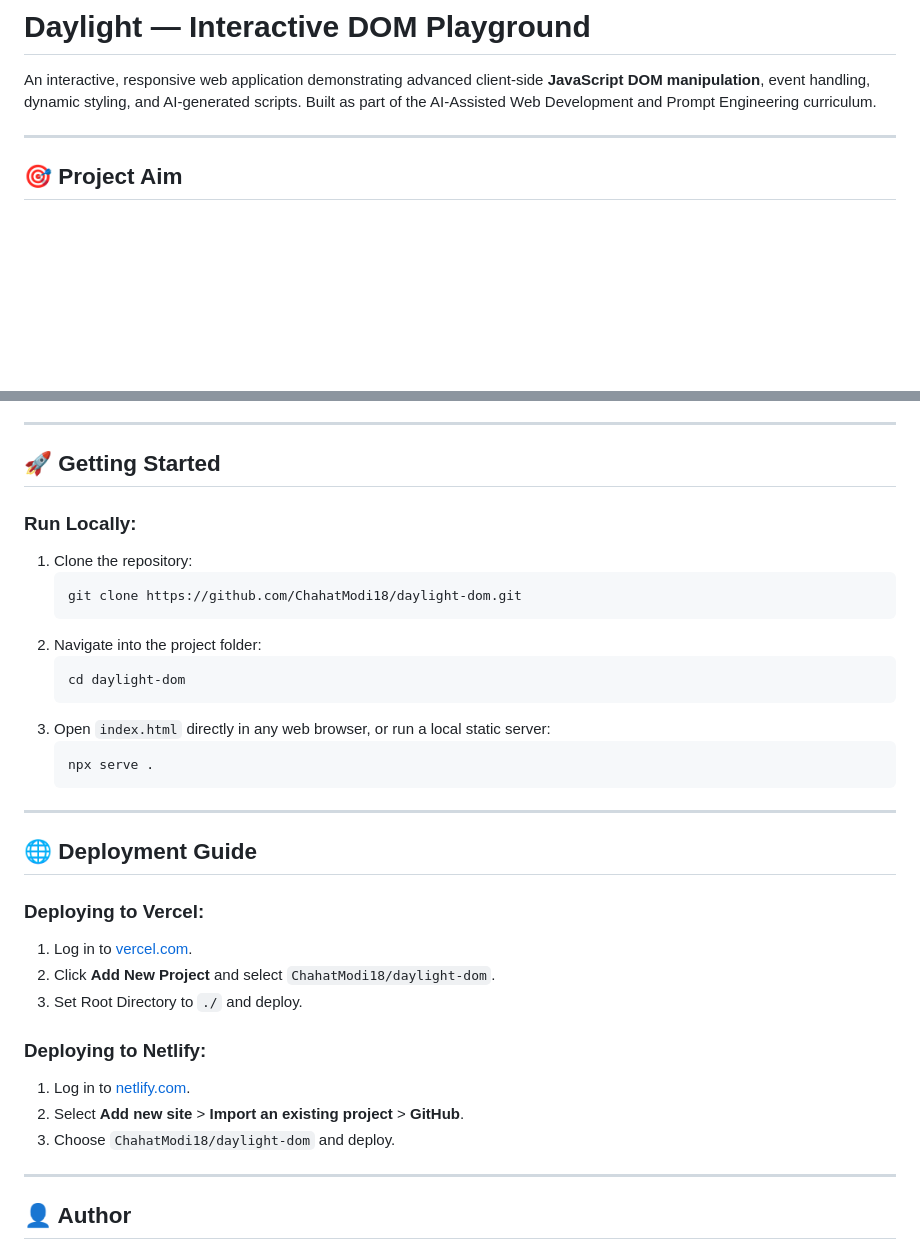
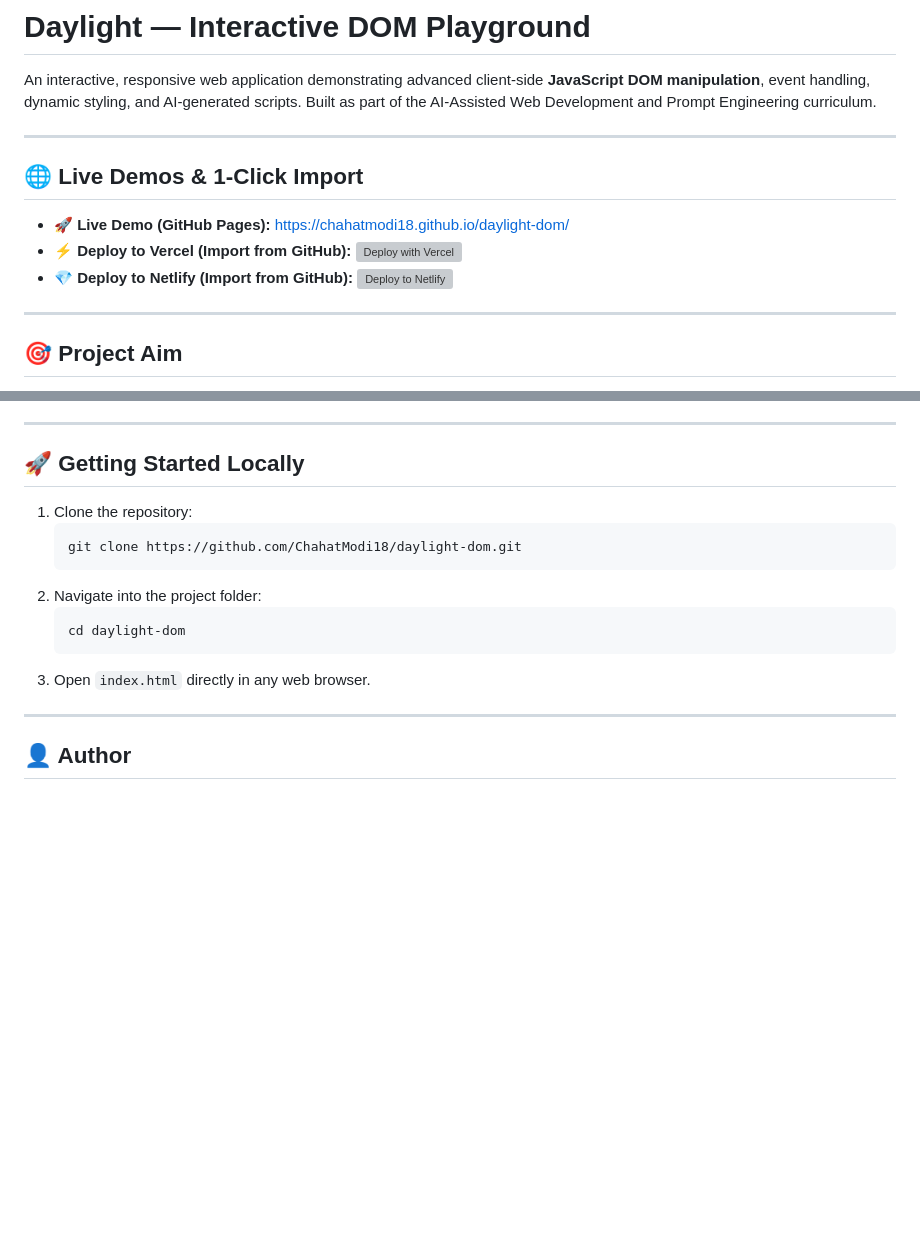
Before and after one commit to ChahatModi18/daylight-dom, a Markdown page: README.md, 2 parts joined by grey strips. Rendered like a GitHub page; blank space fills up the shorter version; grey boxes are pictures that could not be loaded.

Commit message:
Update README with live GitHub Pages URL and 1-click import buttons

````diff
--- a/README.md
+++ b/README.md
@@ -1,6 +1,14 @@
 # Daylight — Interactive DOM Playground
 
 An interactive, responsive web application demonstrating advanced client-side **JavaScript DOM manipulation**, event handling, dynamic styling, and AI-generated scripts. Built as part of the AI-Assisted Web Development and Prompt Engineering curriculum.
+
+---
+
+## 🌐 Live Demos & 1-Click Import
+
+- 🚀 **Live Demo (GitHub Pages):** [https://chahatmodi18.github.io/daylight-dom/](https://chahatmodi18.github.io/daylight-dom/)
+- ⚡ **Deploy to Vercel (Import from GitHub):** [![Deploy with Vercel](https://vercel.com/button)](https://vercel.com/new/clone?repository-url=https%3A%2F%2Fgithub.com%2FChahatModi18%2Fdaylight-dom)
+- 💎 **Deploy to Netlify (Import from GitHub):** [![Deploy to Netlify](https://www.netlify.com/img/deploy/button.svg)](https://app.netlify.com/start/deploy?repository=https%3A%2F%2Fgithub.com%2FChahatModi18%2Fdaylight-dom)
 
 ---
 
@@ -81,9 +89,8 @@ Add touch event handling to the Daylight DOM carousel for mobile swipe gestures.
 
 ---
 
-## 🚀 Getting Started
+## 🚀 Getting Started Locally
 
-### Run Locally:
 1. Clone the repository:
    ```bash
    git clone https://github.com/ChahatModi18/daylight-dom.git
@@ -92,24 +99,7 @@ Add touch event handling to the Daylight DOM carousel for mobile swipe gestures.
    ```bash
    cd daylight-dom
    ```
-3. Open `index.html` directly in any web browser, or run a local static server:
-   ```bash
-   npx serve .
-   ```
-
----
-
-## 🌐 Deployment Guide
-
-### Deploying to Vercel:
-1. Log in to [vercel.com](https://vercel.com).
-2. Click **Add New Project** and select `ChahatModi18/daylight-dom`.
-3. Set Root Directory to `./` and deploy.
-
-### Deploying to Netlify:
-1. Log in to [netlify.com](https://www.netlify.com).
-2. Select **Add new site** > **Import an existing project** > **GitHub**.
-3. Choose `ChahatModi18/daylight-dom` and deploy.
+3. Open `index.html` directly in any web browser.
 
 ---
 
````
